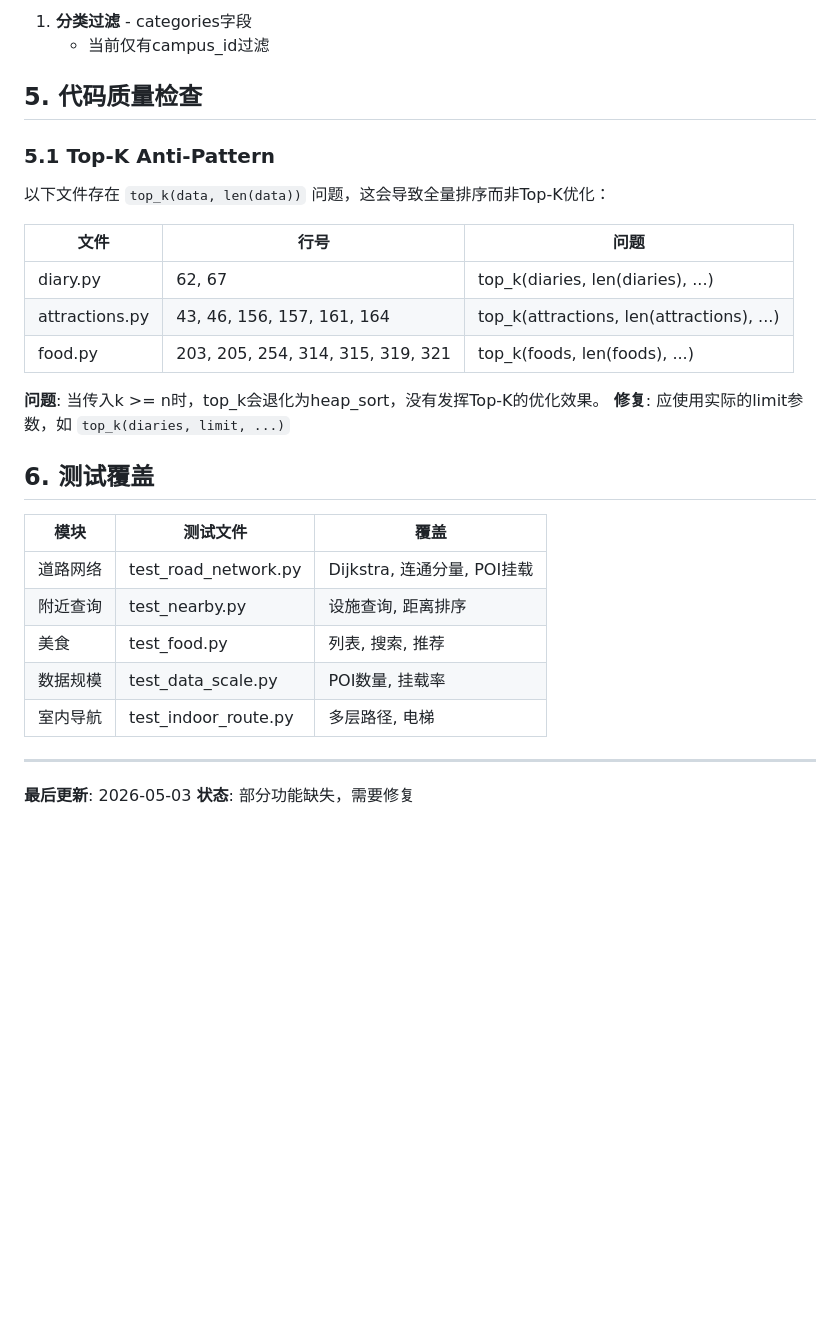
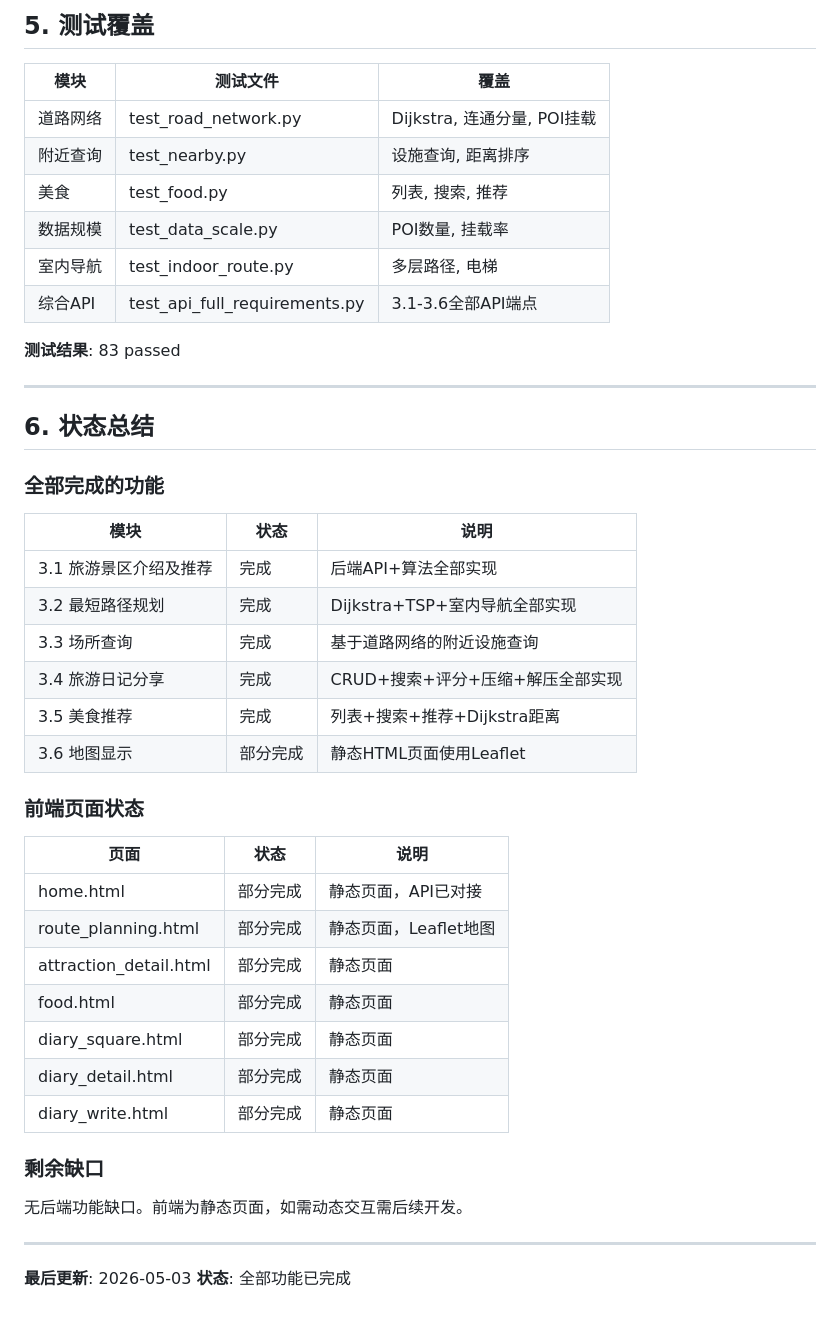
Before and after one commit to ting-j-s/MyTripMind, a Markdown page: docs/requirement_traceability_matrix.md, the part around one of its changes. Rendered like a GitHub page; blank space fills up the shorter version.

```diff
--- a/docs/requirement_traceability_matrix.md
+++ b/docs/requirement_traceability_matrix.md
@@ -136,23 +151,5 @@
 
-1. **分类过滤** - categories字段
-   - 当前仅有campus_id过滤
-
-## 5. 代码质量检查
-
-### 5.1 Top-K Anti-Pattern
-
-以下文件存在 `top_k(data, len(data))` 问题，这会导致全量排序而非Top-K优化：
-
-| 文件 | 行号 | 问题 |
-|------|------|------|
-| diary.py | 62, 67 | top_k(diaries, len(diaries), ...) |
-| attractions.py | 43, 46, 156, 157, 161, 164 | top_k(attractions, len(attractions), ...) |
-| food.py | 203, 205, 254, 314, 315, 319, 321 | top_k(foods, len(foods), ...) |
-
-**问题**: 当传入k >= n时，top_k会退化为heap_sort，没有发挥Top-K的优化效果。
-**修复**: 应使用实际的limit参数，如 `top_k(diaries, limit, ...)`
-
-## 6. 测试覆盖
+## 5. 测试覆盖
 
 | 模块 | 测试文件 | 覆盖 |
 |------|---------|------|
@@ -161,8 +158,42 @@
 | 美食 | test_food.py | 列表, 搜索, 推荐 |
 | 数据规模 | test_data_scale.py | POI数量, 挂载率 |
 | 室内导航 | test_indoor_route.py | 多层路径, 电梯 |
+| 综合API | test_api_full_requirements.py | 3.1-3.6全部API端点 |
+
+**测试结果**: 83 passed
+
+---
+
+## 6. 状态总结
+
+### 全部完成的功能
+
+| 模块 | 状态 | 说明 |
+|------|------|------|
+| 3.1 旅游景区介绍及推荐 | 完成 | 后端API+算法全部实现 |
+| 3.2 最短路径规划 | 完成 | Dijkstra+TSP+室内导航全部实现 |
+| 3.3 场所查询 | 完成 | 基于道路网络的附近设施查询 |
+| 3.4 旅游日记分享 | 完成 | CRUD+搜索+评分+压缩+解压全部实现 |
+| 3.5 美食推荐 | 完成 | 列表+搜索+推荐+Dijkstra距离 |
+| 3.6 地图显示 | 部分完成 | 静态HTML页面使用Leaflet |
+
+### 前端页面状态
+
+| 页面 | 状态 | 说明 |
+|------|------|------|
+| home.html | 部分完成 | 静态页面，API已对接 |
+| route_planning.html | 部分完成 | 静态页面，Leaflet地图 |
+| attraction_detail.html | 部分完成 | 静态页面 |
+| food.html | 部分完成 | 静态页面 |
+| diary_square.html | 部分完成 | 静态页面 |
+| diary_detail.html | 部分完成 | 静态页面 |
+| diary_write.html | 部分完成 | 静态页面 |
+
+### 剩余缺口
+
+无后端功能缺口。前端为静态页面，如需动态交互需后续开发。
 
 ---
 
 **最后更新**: 2026-05-03
-**状态**: 部分功能缺失，需要修复
+**状态**: 全部功能已完成
```
Also changed, not shown: other parts of docs/requirement_traceability_matrix.md (+93 -78 lines).
